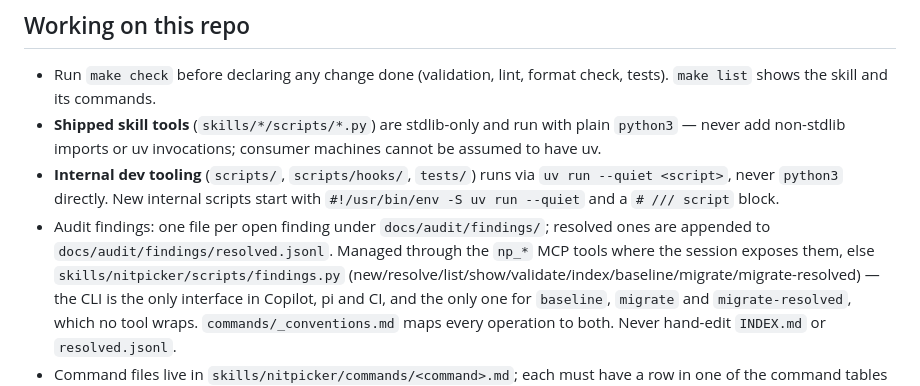
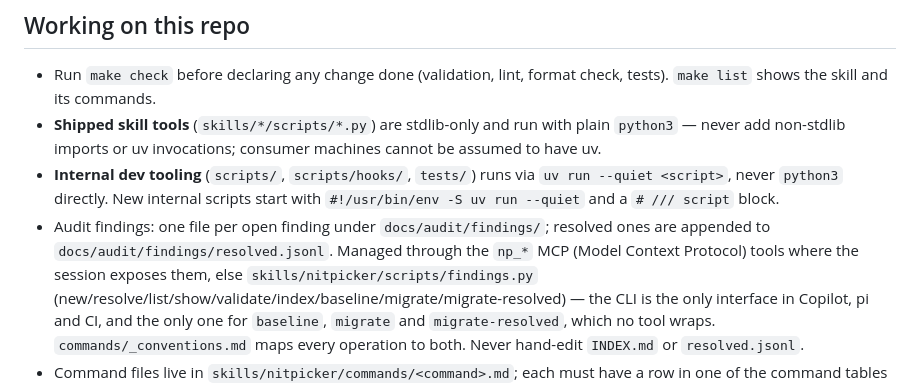
Before and after one commit to ivuorinen/skills, a Markdown page: AGENTS.md, the part around the change. Drawn GitHub-style.

Commit message:
docs: expand MCP on first use in AGENTS.md
Codacy's only open finding on #124, from Agentlinter rather than lizard:

  Agentlinter_clarity_undefined-term  (Comprehensibility, Info)
  AGENTS.md:22 — Undefined acronym "MCP" — define on first use or add to
  glossary.

Introduced by 15d27ef, which rewrote that sentence to name both findings-store
interfaces and put "MCP" into AGENTS.md for the first time without expanding it.
Line 22 is the file's only MCP mention, so it is the first use.

CLAUDE.md and README.md both already expand it on first use, so AGENTS.md was
the outlier rather than the precedent.

Worth recording for the next time Codacy disagrees with a checkout: the finding
was readable without credentials from
https://app.codacy.com/api/v3/analysis/organizations/gh/ivuorinen/repositories/skills/pull-requests/124/issues
which returns the tool name, rule id, file, line and message as JSON. CLAUDE.md
says a Codacy ruleset "lived only in the Codacy UI, so a finding was invisible
from a checkout"; that is true of the ruleset, but an individual PR finding is
not invisible, and reaching for that endpoint first would have replaced a wrong
guess with the answer.

```diff
--- a/AGENTS.md
+++ b/AGENTS.md
@@ -19,8 +19,8 @@ via `npx skills add ivuorinen/skills` or the Claude Code plugin marketplace.
   start with `#!/usr/bin/env -S uv run --quiet` and a `# /// script` block.
 - Audit findings: one file per open finding under `docs/audit/findings/`;
   resolved ones are appended to `docs/audit/findings/resolved.jsonl`. Managed
-  through the `np_*` MCP tools where the session exposes them, else
-  `skills/nitpicker/scripts/findings.py`
+  through the `np_*` MCP (Model Context Protocol) tools where the session
+  exposes them, else `skills/nitpicker/scripts/findings.py`
   (new/resolve/list/show/validate/index/baseline/migrate/migrate-resolved) —
   the CLI is the only interface in Copilot, pi and CI, and the only one for
   `baseline`, `migrate` and `migrate-resolved`, which no tool wraps.
```
